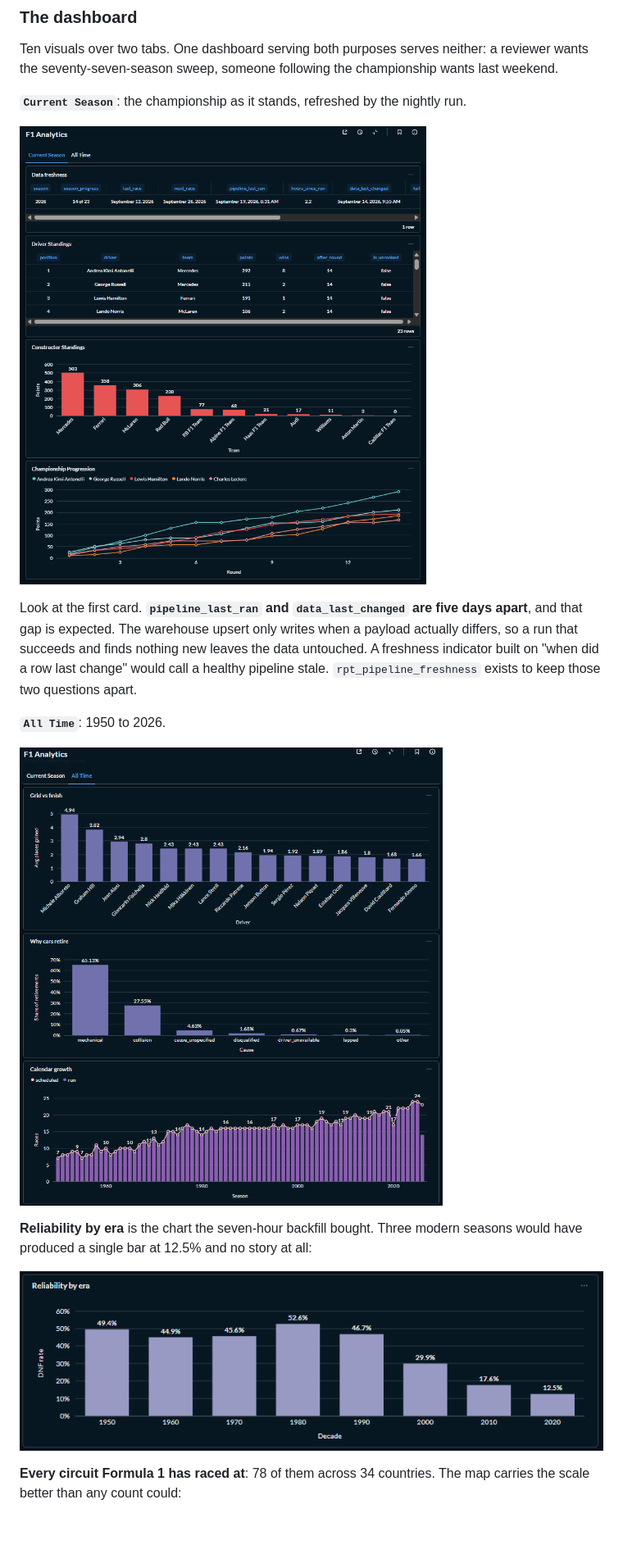
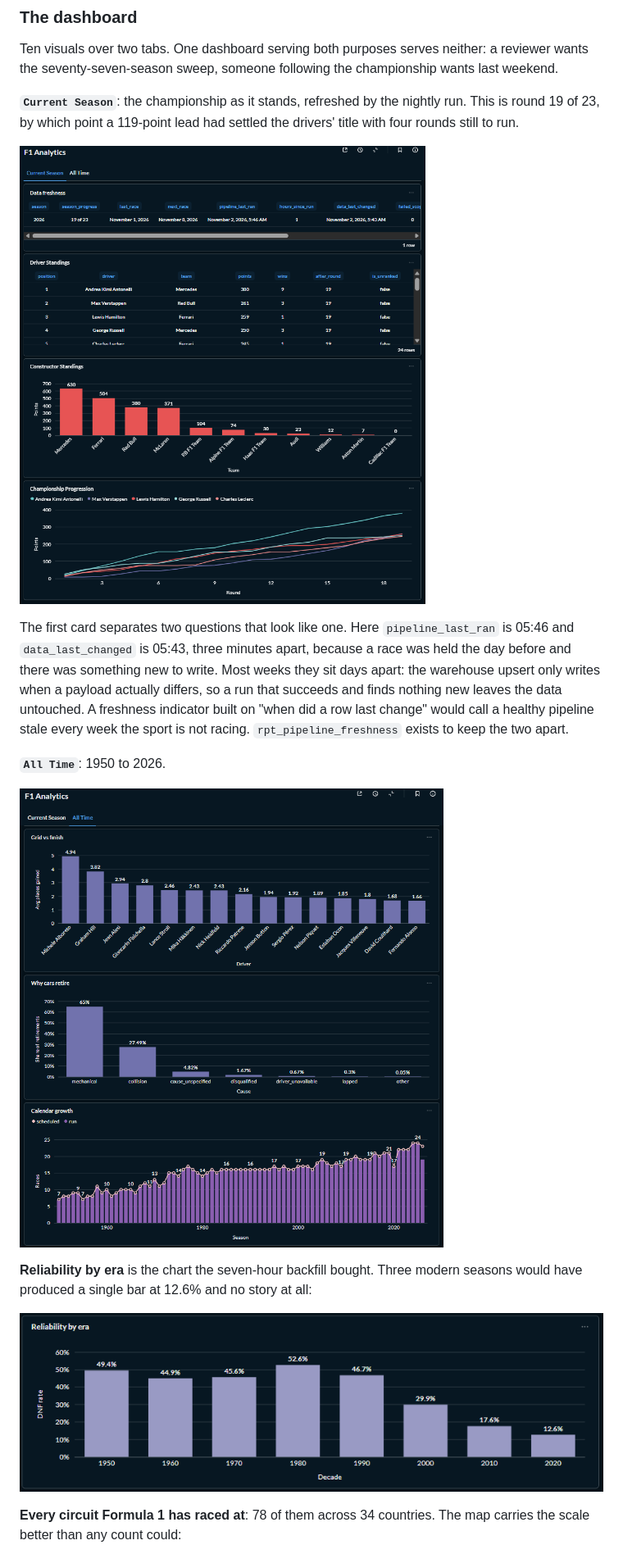
Before and after one commit to lemybetheone/f1-analytics-pipeline, a Markdown page: README.md, the part around one of its changes. Shown at 82% size. Rendered like a GitHub page; pictures changed too: docs/images/dashboard-all-time-2.png (added), docs/images/dashboard-current-season-2.png (added), docs/images/reliability-by-era-2.png (added); blank space fills up the shorter version.

```diff
--- a/README.md
+++ b/README.md
@@ -93,25 +93,28 @@ reviewer wants the seventy-seven-season sweep, someone following the
 championship wants last weekend.
 
 **`Current Season`**: the championship as it stands, refreshed by the nightly
-run.
+run. This is round 19 of 23, by which point a 119-point lead had settled the
+drivers' title with four rounds still to run.
 
-![Current season tab](docs/images/dashboard-current-season.png)
+![Current season tab](docs/images/dashboard-current-season-2.png)
 
-Look at the first card. **`pipeline_last_ran` and `data_last_changed` are five
-days apart**, and that gap is expected. The warehouse upsert only writes when a
+The first card separates two questions that look like one. Here
+`pipeline_last_ran` is 05:46 and `data_last_changed` is 05:43, three minutes
+apart, because a race was held the day before and there was something new to
+write. Most weeks they sit days apart: the warehouse upsert only writes when a
 payload actually differs, so a run that succeeds and finds nothing new leaves
 the data untouched. A freshness indicator built on "when did a row last change"
-would call a healthy pipeline stale. `rpt_pipeline_freshness` exists to keep
-those two questions apart.
+would call a healthy pipeline stale every week the sport is not racing.
+`rpt_pipeline_freshness` exists to keep the two apart.
 
 **`All Time`**: 1950 to 2026.
 
-![All time tab](docs/images/dashboard-all-time.png)
+![All time tab](docs/images/dashboard-all-time-2.png)
 
 **Reliability by era** is the chart the seven-hour backfill bought. Three modern
-seasons would have produced a single bar at 12.5% and no story at all:
+seasons would have produced a single bar at 12.6% and no story at all:
 
-![Reliability by era](docs/images/reliability-by-era.png)
+![Reliability by era](docs/images/reliability-by-era-2.png)
 
 **Every circuit Formula 1 has raced at**: 78 of them across 34 countries. The
 map carries the scale better than any count could:
```
Also changed, not shown: other parts of README.md (+11 -11 lines), docs/images/teammate-head-to-head-2.png (added).
